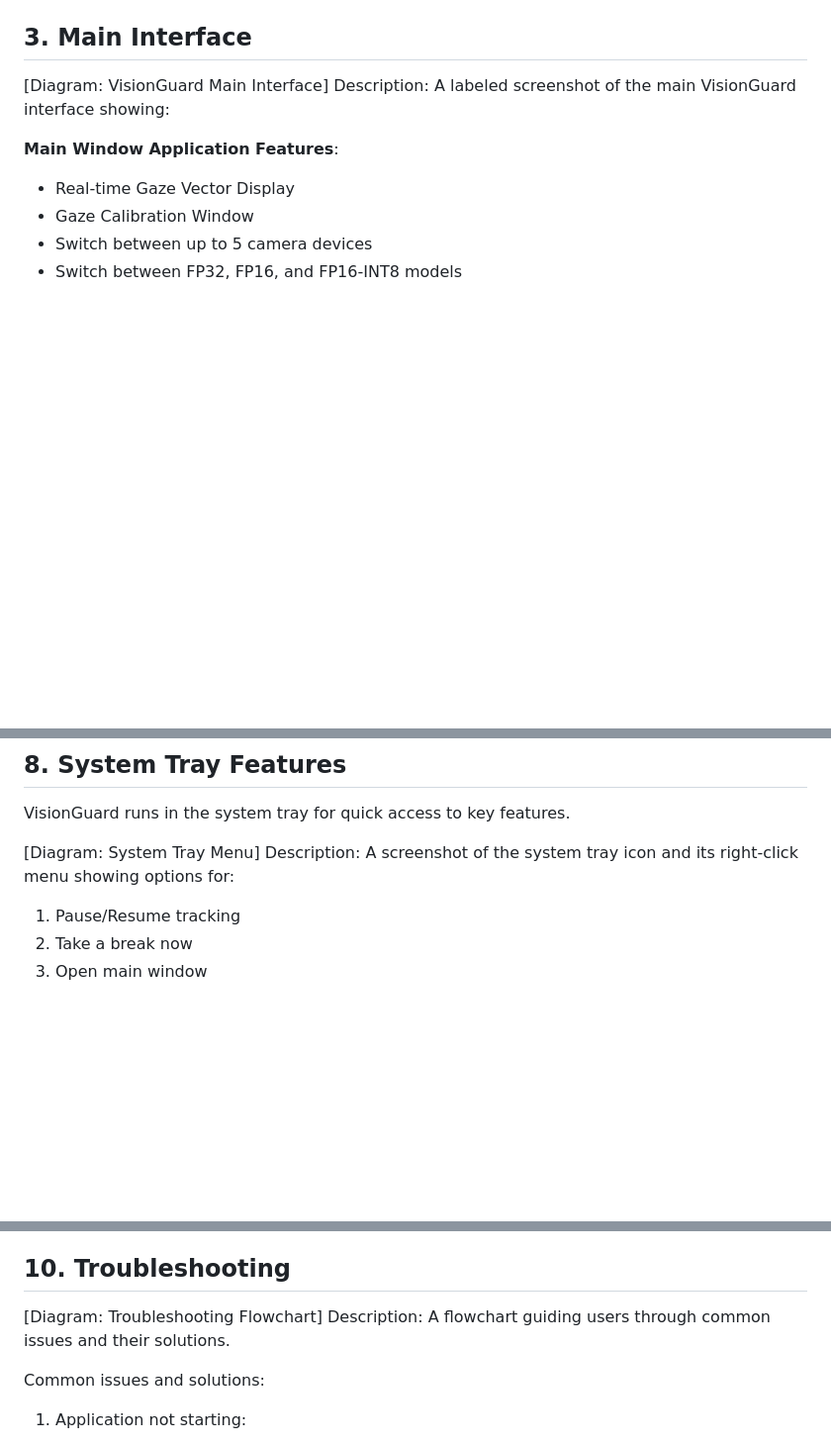
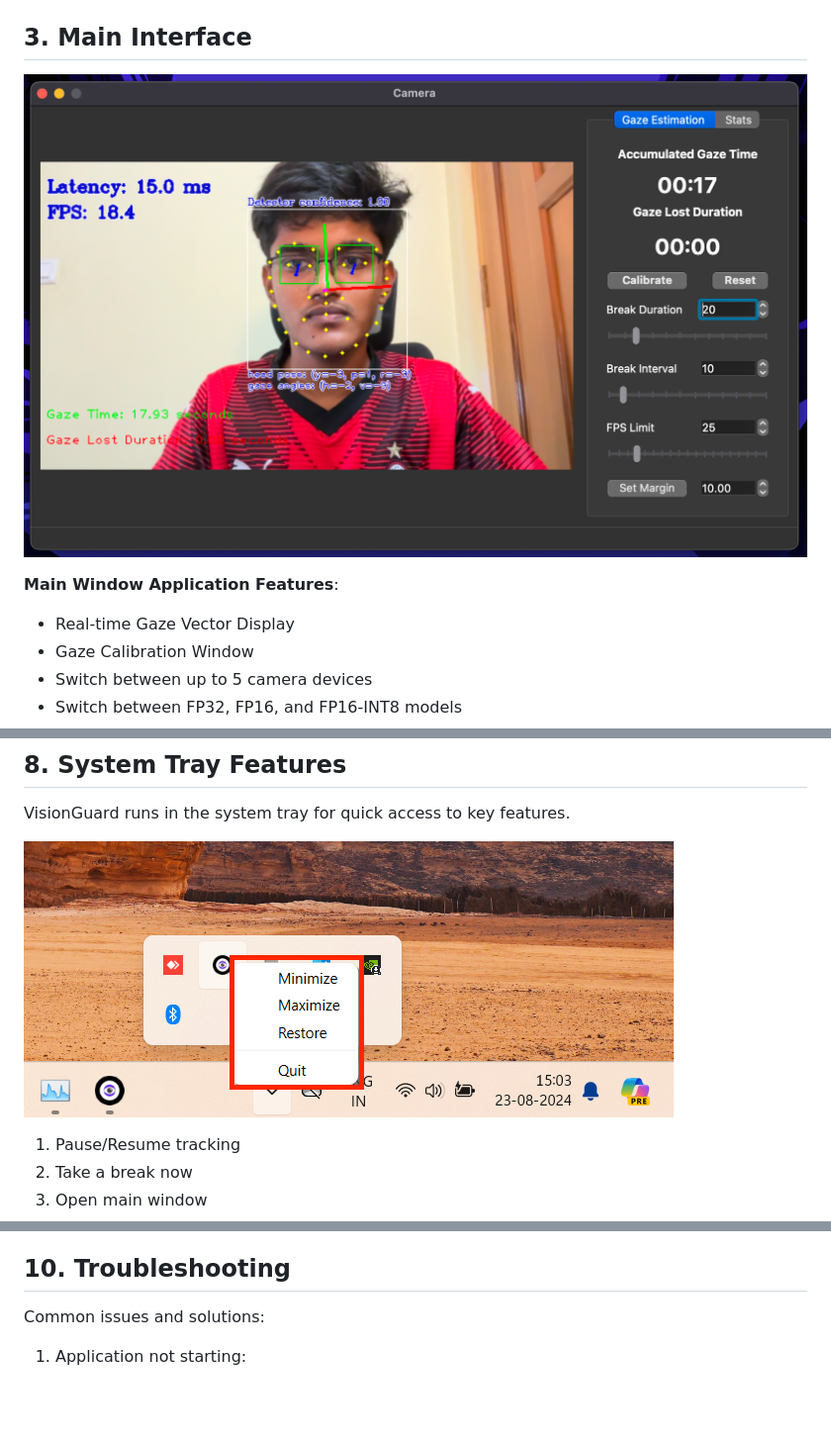
Before and after one commit to inbasperu/VisionGuard, a Markdown page: docs/USAGE.md, 3 parts joined by grey strips. Shown: that part at 99% size. GitHub-like rendering; pictures changed too: docs/images/app-main-window.png (added), docs/images/app-sys-tray.png (added); blank space fills up the shorter version.

```diff
--- a/docs/USAGE.md
+++ b/docs/USAGE.md
@@ -36,8 +38,7 @@ Description: A screenshot showing the VisionGuard launch screen with a "Allow" b
 
 ## 3. Main Interface
 
-[Diagram: VisionGuard Main Interface]
-Description: A labeled screenshot of the main VisionGuard interface showing:
+![VisionGuard Main Interface](images/app-main-window.png)
 
 **Main Window Application Features**:
 
@@ -132,8 +132,7 @@ To view your statistics:
 
 VisionGuard runs in the system tray for quick access to key features.
 
-[Diagram: System Tray Menu]
-Description: A screenshot of the system tray icon and its right-click menu showing options for:
+![VisionGuard SysTray](images/app-sys-tray.png)
 
 1. Pause/Resume tracking
 2. Take a break now
@@ -150,9 +149,6 @@ Description: A screenshot of the system tray icon and its right-click menu showi
 5. Recalibrate if you change your sitting position or lighting conditions significantly.
 
 ## 10. Troubleshooting
-
-[Diagram: Troubleshooting Flowchart]
-Description: A flowchart guiding users through common issues and their solutions.
 
 Common issues and solutions:
 
```
Also changed, not shown: other parts of docs/USAGE.md (+8 -7 lines), README.md (+1 -1 lines), docs/images/app-installer.png (added), docs/images/app-resource-graph.png (added), docs/images/app_change_device.png (added).
